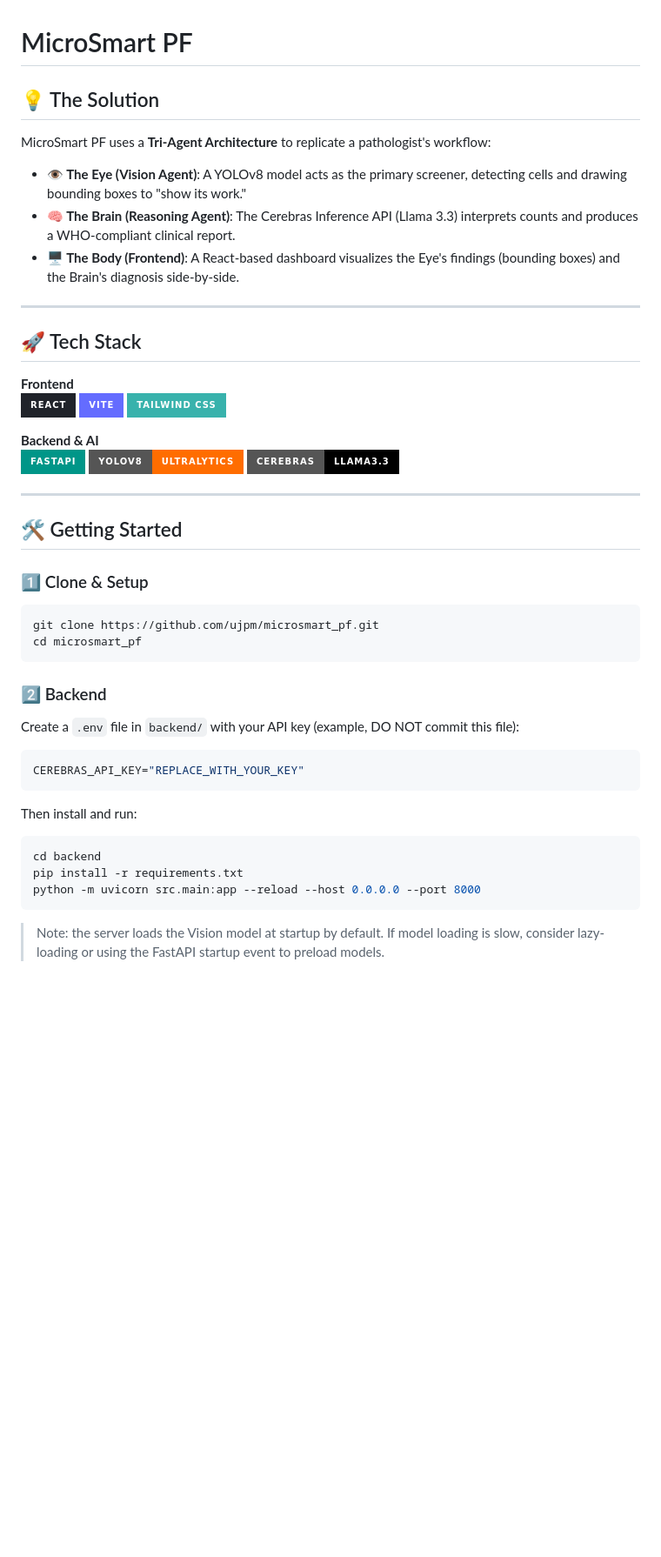
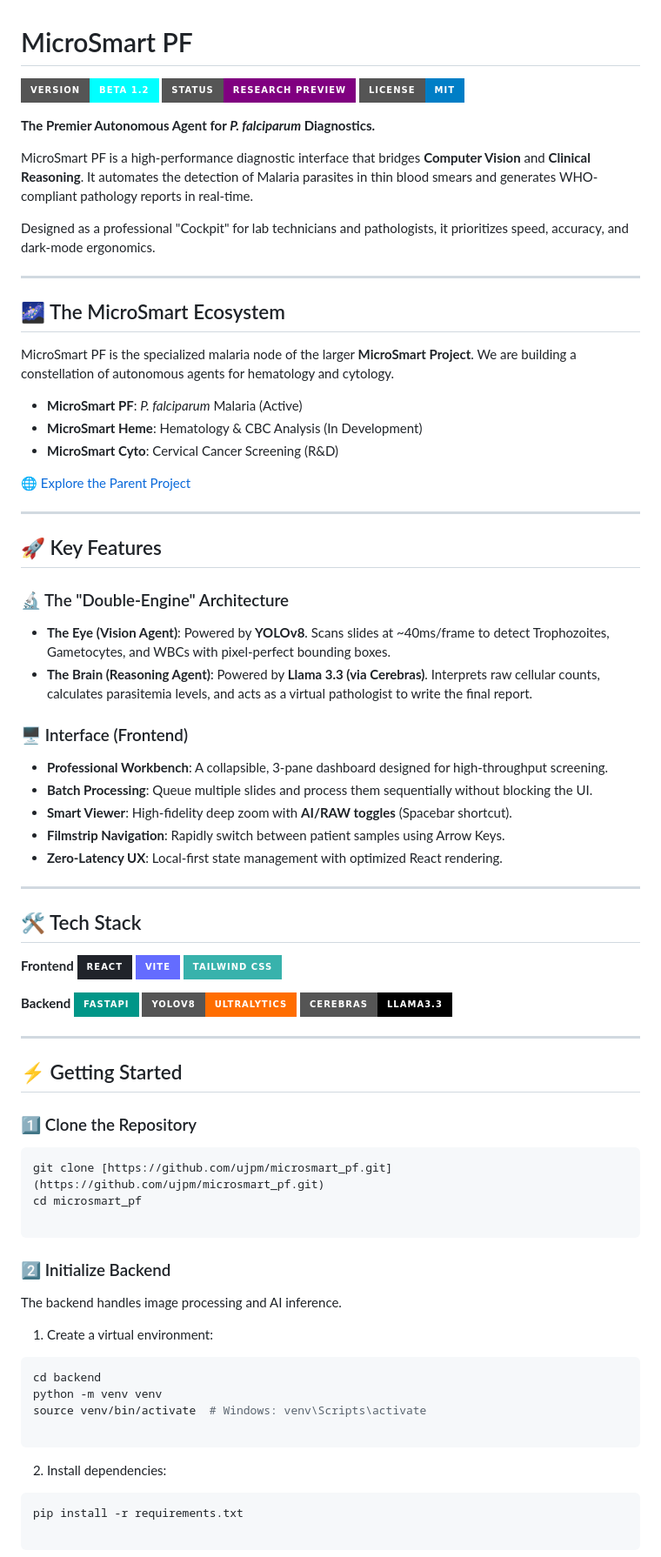
Before and after one commit to ujpm/Microsmart_PF, a Markdown page: README.md, the part around one of its changes. Shown at 87% size. Drawn GitHub-style; badges without logos; blank space fills up the shorter version.

````diff
--- a/README.md
+++ b/README.md
@@ -1,45 +1,80 @@
 # MicroSmart PF
 
-## 💡 The Solution
+![Version](https://img.shields.io/badge/Version-Beta_1.2-cyan?style=for-the-badge)
+![Status](https://img.shields.io/badge/Status-Research_Preview-purple?style=for-the-badge)
+![License](https://img.shields.io/badge/License-MIT-blue?style=for-the-badge)
 
-MicroSmart PF uses a **Tri-Agent Architecture** to replicate a pathologist's workflow:
+**The Premier Autonomous Agent for *P. falciparum* Diagnostics.**
 
-- **👁️ The Eye (Vision Agent)**: A YOLOv8 model acts as the primary screener, detecting cells and drawing bounding boxes to "show its work."
-- **🧠 The Brain (Reasoning Agent)**: The Cerebras Inference API (Llama 3.3) interprets counts and produces a WHO-compliant clinical report.
-- **🖥️ The Body (Frontend)**: A React-based dashboard visualizes the Eye's findings (bounding boxes) and the Brain's diagnosis side-by-side.
+MicroSmart PF is a high-performance diagnostic interface that bridges **Computer Vision** and **Clinical Reasoning**. It automates the detection of Malaria parasites in thin blood smears and generates WHO-compliant pathology reports in real-time.
+
+Designed as a professional "Cockpit" for lab technicians and pathologists, it prioritizes speed, accuracy, and dark-mode ergonomics.
 
 ---
 
-## 🚀 Tech Stack
+## 🌌 The MicroSmart Ecosystem
+
+MicroSmart PF is the specialized malaria node of the larger **MicroSmart Project**. We are building a constellation of autonomous agents for hematology and cytology.
+
+- **MicroSmart PF**: *P. falciparum* Malaria (Active)
+- **MicroSmart Heme**: Hematology & CBC Analysis (In Development)
+- **MicroSmart Cyto**: Cervical Cancer Screening (R&D)
+
+[🌐 Explore the Parent Project](https://microsmartpf.xyz)
+
+---
+
+## 🚀 Key Features
+
+### 🔬 The "Double-Engine" Architecture
+- **The Eye (Vision Agent)**: Powered by **YOLOv8**. Scans slides at ~40ms/frame to detect Trophozoites, Gametocytes, and WBCs with pixel-perfect bounding boxes.
+- **The Brain (Reasoning Agent)**: Powered by **Llama 3.3 (via Cerebras)**. Interprets raw cellular counts, calculates parasitemia levels, and acts as a virtual pathologist to write the final report.
+
+### 🖥️ Interface (Frontend)
+- **Professional Workbench**: A collapsible, 3-pane dashboard designed for high-throughput screening.
+- **Batch Processing**: Queue multiple slides and process them sequentially without blocking the UI.
+- **Smart Viewer**: High-fidelity deep zoom with **AI/RAW toggles** (Spacebar shortcut).
+- **Filmstrip Navigation**: Rapidly switch between patient samples using Arrow Keys.
+- **Zero-Latency UX**: Local-first state management with optimized React rendering.
+
+---
+
+## 🛠️ Tech Stack
 
 **Frontend**
 [![React](https://img.shields.io/badge/React-20232A?style=for-the-badge&logo=react&logoColor=61DAFB)](https://reactjs.org) [![Vite](https://img.shields.io/badge/Vite-646CFF?style=for-the-badge&logo=vite&logoColor=white)](https://vitejs.dev) [![TailwindCSS](https://img.shields.io/badge/Tailwind_CSS-38B2AC?style=for-the-badge&logo=tailwind-css&logoColor=white)](https://tailwindcss.com)
 
-**Backend & AI**
+**Backend**
 [![FastAPI](https://img.shields.io/badge/FastAPI-009688?style=for-the-badge&logo=fastapi&logoColor=white)](https://fastapi.tiangolo.com) [![YOLOv8](https://img.shields.io/badge/YOLOv8-Ultralytics-FF6D00?style=for-the-badge)](https://github.com/ultralytics/ultralytics) [![Cerebras](https://img.shields.io/badge/Cerebras-Llama3.3-000000?style=for-the-badge)](https://www.cerebras.net)
 
 ---
 
-## 🛠️ Getting Started
+## ⚡ Getting Started
 
-### 1️⃣ Clone & Setup
+### 1️⃣ Clone the Repository
 ```bash
-git clone https://github.com/ujpm/microsmart_pf.git
+git clone [https://github.com/ujpm/microsmart_pf.git](https://github.com/ujpm/microsmart_pf.git)
 cd microsmart_pf
+
 ```
 
-### 2️⃣ Backend
-Create a `.env` file in `backend/` with your API key (example, DO NOT commit this file):
-```env
-CEREBRAS_API_KEY="REPLACE_WITH_YOUR_KEY"
+### 2️⃣ Initialize Backend
+
+The backend handles image processing and AI inference.
+
+1. Create a virtual environment:
+```bash
+cd backend
+python -m venv venv
+source venv/bin/activate  # Windows: venv\Scripts\activate
+
 ```
 
-Then install and run:
+
+2. Install dependencies:
 ```bash
-cd backend
 pip install -r requirements.txt
-python -m uvicorn src.main:app --reload --host 0.0.0.0 --port 8000
+
 ```
 
-> Note: the server loads the Vision model at startup by default. If model loading is slow, consider lazy-loading or using the FastAPI startup event to preload models.
 
````
Also changed, not shown: other parts of README.md (+54 -44 lines).
